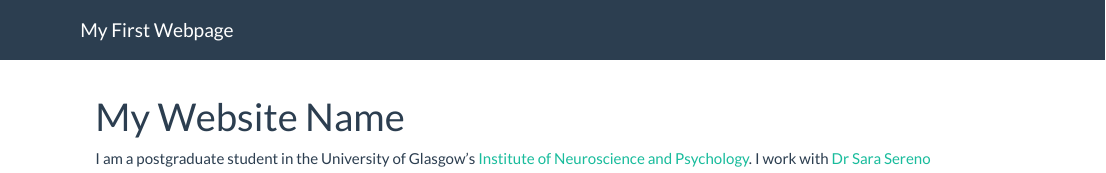
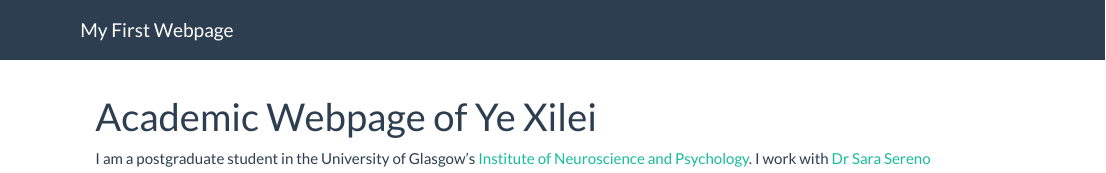
Before and after one commit to Sophie0304/mywebpage, an R Markdown document (index.Rmd): the page in a window 1100 px wide, from its top. Rendered offline with R 4.5, knitr and Pandoc, with nearby package versions.

Commit message:
Added site and index pages

```diff
--- a/index.Rmd
+++ b/index.Rmd
@@ -1,5 +1,5 @@
 ---
-title: "My Website Name"
+title: "Academic Webpage of Ye Xilei"
 ---
 I am a postgraduate student in the University of Glasgow's
 [Institute of Neuroscience and Psychology](http://www.gla.ac.uk/researchinstitutes/neurosciencepsychology/).
```
